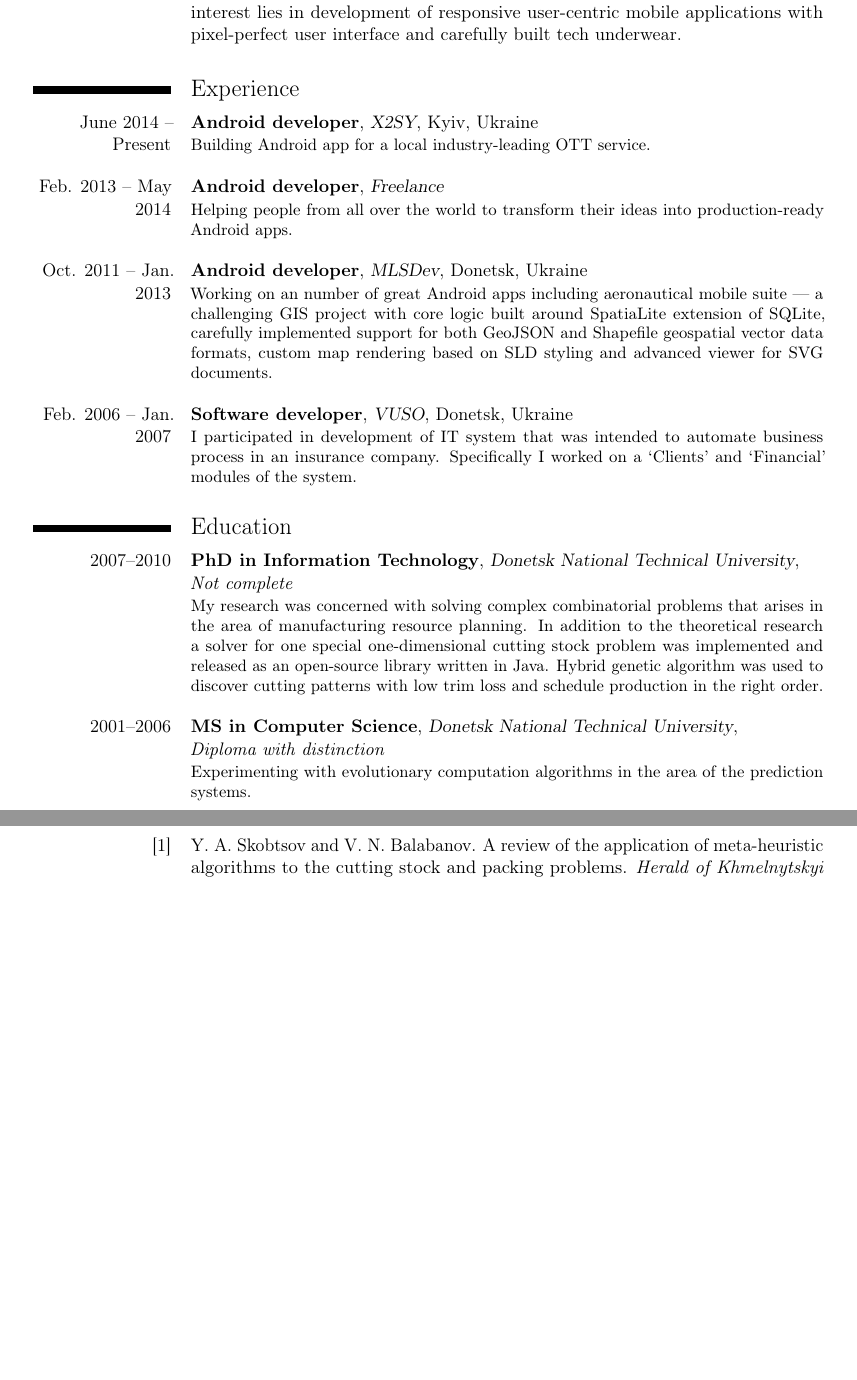
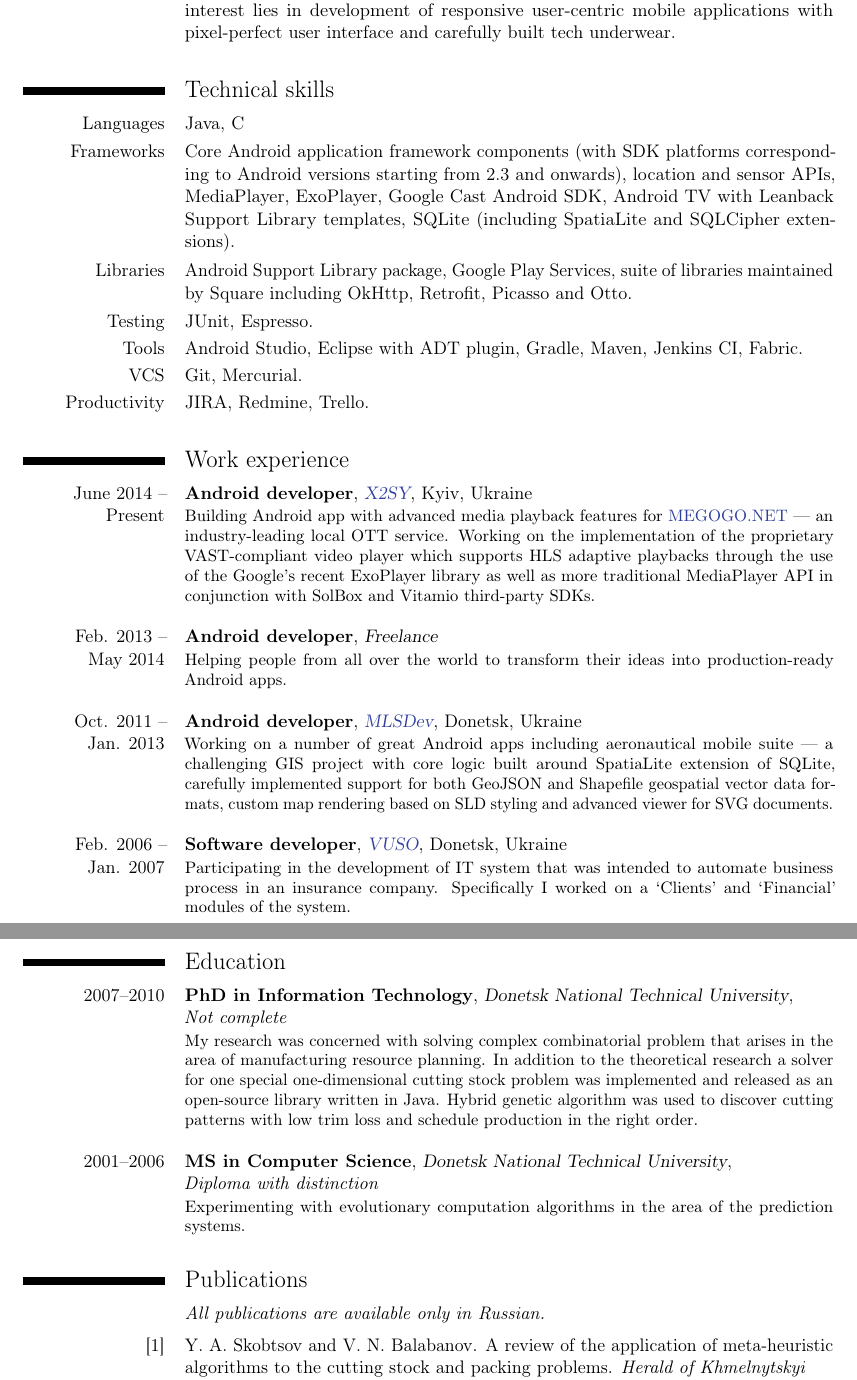
Before and after one commit to akavrt/cv, a LaTeX CV (tex/cv_balabanov_android_dev_en.tex): two parts of pages 1 and 2 of 2, joined at a grey line, cut so that both start at the same text, the shorter picture padded with empty space. Compiled offline with pdfLaTeX.

Commit message:
Adds skills section.

```diff
--- a/tex/cv_balabanov_android_dev_en.tex
+++ b/tex/cv_balabanov_android_dev_en.tex
@@ -0,0 +63 @@
+	Author = {Balabanov, V. N.},
@@ -9,3 +100,9 @@
+        {\textit{All publications are available only in Russian.}\smallskip}
+    }
+    {}{}
+
+\providetoggle{is_nda_compliant}
+\settoggle{is_nda_compliant}{false}
 
 % personal data
 \name{Victor}{Balabanov}
@@ -29,17 +125,57 @@
 
 
 \medskip
-\section{Experience}
+\section{Technical skills}
+\cvitem
+    {Languages}
+    {Java, C}
+\cvitem
+    {Frameworks}
+    {Core Android application framework components (with SDK platforms corresponding to Android
+    versions starting from 2.3 and onwards),
+    location and sensor APIs, MediaPlayer, ExoPlayer, Google Cast Android SDK,
+    Android TV with Leanback Support Library templates, SQLite (including
+    SpatiaLite and SQLCipher extensions).}
+\cvitem
+    {Libraries}
+    {Android Support Library package, Google Play Services, suite of libraries
+    maintained by Square including OkHttp, Retrofit, Picasso and Otto.}
+\cvitem
+    {Testing}
+    {JUnit, Espresso.}
+\cvitem
+    {Tools}
+    {Android Studio, Eclipse with ADT plugin, Gradle, Maven, Jenkins CI,
+    Fabric.}
+\cvitem
+    {VCS}
+    {Git, Mercurial.}
+\cvitem
+    {Productivity}
+    {JIRA, Redmine, Trello.}
+
+
+\medskip
+\section{Work experience}
 
 \cventry
-    {June 2014 -- Present}
+    {June 2014 --\\Present}
     {Android developer}
-    {X2SY}
+    {\href{http://x2sy.com/}{X2SY}}
     {Kyiv}{Ukraine}
-    {Building Android app for a local industry-leading OTT service.\newline}
+    {
+        Building Android app with advanced media playback features for
+        \iftoggle{is_nda_compliant}{}{\href{http://megogo.net/}{MEGOGO.NET}~---}
+        an industry-leading local OTT service.
+        Working on the implementation of the proprietary VAST-compliant
+        video player which supports HLS adaptive playbacks through the
+        use of the Google's recent ExoPlayer library as well as more
+        traditional MediaPlayer API in conjunction with SolBox and
+        Vitamio third-party SDKs.\newline
+    }
 
 \cventry
-    {Feb. 2013 -- May 2014}
+    {Feb. 2013 --\\May 2014}
     {Android developer}
     {Freelance}
     {}{}
@@ -47,24 +183,24 @@
     production-ready Android apps.\newline}
 
 \cventry
-    {Oct. 2011 -- Jan. 2013}
+    {Oct. 2011 --\\Jan. 2013}
     {Android developer}
-    {MLSDev}
+    {\href{http://mlsdev.com/}{MLSDev}}
     {Donetsk}{Ukraine}
-    {Working on an number of great Android apps including aeronautical mobile
+    {Working on a number of great Android apps including aeronautical mobile
     suite~--- a challenging GIS project with core logic built around SpatiaLite
     extension of SQLite, carefully implemented support for both GeoJSON and
     Shapefile geospatial vector data formats, custom map rendering based on SLD
     styling and advanced viewer for SVG documents.\newline}
 
 \cventry
-    {Feb. 2006 -- Jan. 2007}
+    {Feb. 2006 --\\Jan. 2007}
     {Software developer}
-    {VUSO}
+    {\href{http://vuso.ua/}{VUSO}}
     {Donetsk}{Ukraine}
-    {I participated in development of IT system that was intended to automate
-    business process in an insurance company. Specifically I worked on a
-    `Clients' and `Financial' modules of the system.}
+    {Participating in the development of IT system that was intended to
+    automate business process in an insurance company. Specifically I worked on
+    a `Clients' and `Financial' modules of the system.}
 
 
 \medskip
@@ -76,7 +212,7 @@
     {Donetsk National Technical University}
     {}
     {\newline\textit{Not complete}}
-    {My research was concerned with solving complex combinatorial problems that
+    {My research was concerned with solving complex combinatorial problem that
     arises in the area of manufacturing resource planning. In addition to the
     theoretical research a solver for one special one-dimensional cutting stock
     problem was implemented and released as an open-source library written in
@@ -94,3 +230,7 @@
 
 
 \medskip
+\nocite{*}
+\renewcommand{\bibliographyitemlabel}{[\arabic{enumiv}]}
+\bibliographystyle{unsrt}
+\begin{flushleft}
@@ -107,13 +251,4 @@
     {}{Computational intelligence, Formula One, football, hiking.}
 
 
-\medskip
-\nocite{*}
-\renewcommand{\bibliographyitemlabel}{[\arabic{enumiv}]}
-\bibliographystyle{unsrt}
-\bibliography{bibliography_en}
-% \cvline
-    % {}{\textit{All publications available only in russian.}}
-
-
 \end{document}
```
Also changed, not shown: tex/cv_balabanov_android_dev_en.pdf, tex/cv_balabanov_android_dev_en.tex (105 more changed lines), 1 other file.
